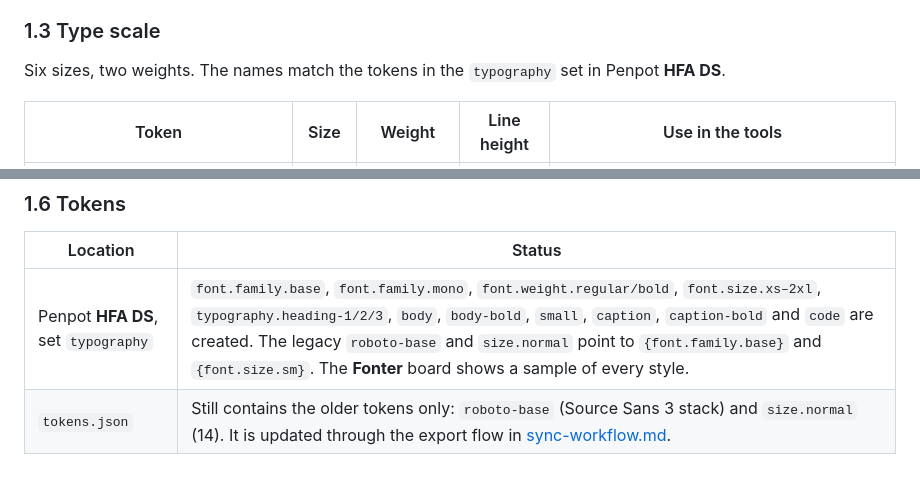
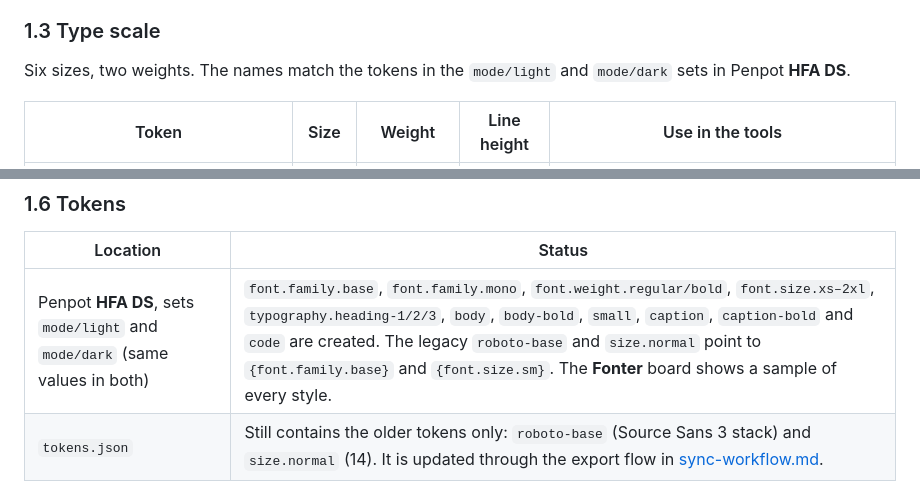
Before and after one commit to larswpettersson/hfa-ds, a Markdown page: docs/design-principles.md, 2 parts joined by grey strips. GitHub-like rendering.

Commit message:
Docs: typography tokens live in mode/light and mode/dark sets
Co-Authored-By: Claude Opus 5.5 <noreply@anthropic.com>
Claude-Session: https://claude.ai/code/session_01N8tzcxxkKjn2jAxz4qvDfV

```diff
--- a/docs/design-principles.md
+++ b/docs/design-principles.md
@@ -38,7 +38,7 @@ Each tool is a single self-contained HTML file that must stay **easy to read and
 
 ### 1.3 Type scale
 
-Six sizes, two weights. The names match the tokens in the `typography` set in Penpot **HFA DS**.
+Six sizes, two weights. The names match the tokens in the `mode/light` and `mode/dark` sets in Penpot **HFA DS**.
 
 | Token | Size | Weight | Line height | Use in the tools |
 |---|---|---|---|---|
@@ -145,7 +145,7 @@ Survey of the main files, 2026-10-26. Unchanged values are not listed.
 
 | Location | Status |
 |---|---|
-| Penpot **HFA DS**, set `typography` | `font.family.base`, `font.family.mono`, `font.weight.regular/bold`, `font.size.xs–2xl`, `typography.heading-1/2/3`, `body`, `body-bold`, `small`, `caption`, `caption-bold` and `code` are created. The legacy `roboto-base` and `size.normal` point to `{font.family.base}` and `{font.size.sm}`. The **Fonter** board shows a sample of every style. |
+| Penpot **HFA DS**, sets `mode/light` and `mode/dark` (same values in both) | `font.family.base`, `font.family.mono`, `font.weight.regular/bold`, `font.size.xs–2xl`, `typography.heading-1/2/3`, `body`, `body-bold`, `small`, `caption`, `caption-bold` and `code` are created. The legacy `roboto-base` and `size.normal` point to `{font.family.base}` and `{font.size.sm}`. The **Fonter** board shows a sample of every style. |
 | `tokens.json` | Still contains the older tokens only: `roboto-base` (Source Sans 3 stack) and `size.normal` (14). It is updated through the export flow in [sync-workflow.md](sync-workflow.md). |
 
 The legacy tokens `roboto-base` and `size.normal` can be removed once no Penpot file or tool references them.
```
Also changed, not shown: docs/designprinciper.md (+2 -2 lines).
